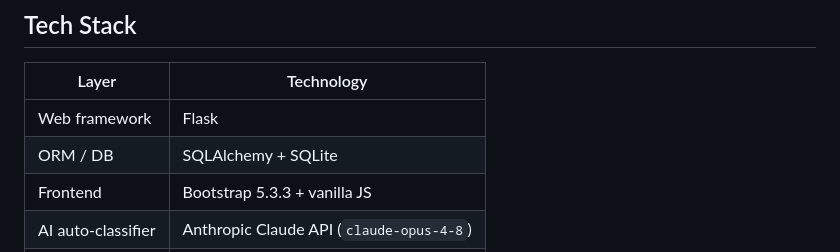
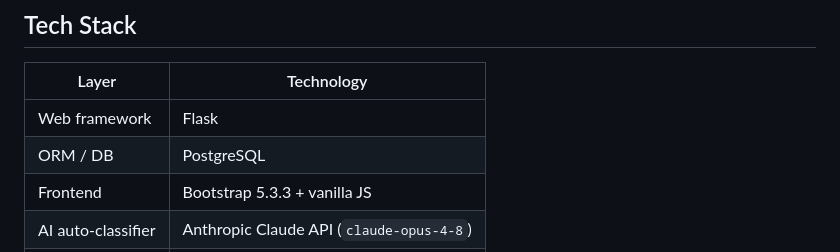
Before and after one commit to Blackbull11/AI_classification, a Markdown page: README.md, the part around the change. GitHub-like rendering.

Commit message:
Readme stack correction

```diff
--- a/README.md
+++ b/README.md
@@ -123,7 +123,7 @@ The live database contains **77 classified agents** spanning commercial products
 | Layer | Technology |
 |---|---|
 | Web framework | Flask |
-| ORM / DB | SQLAlchemy + SQLite |
+| ORM / DB | PostgreSQL |
 | Frontend | Bootstrap 5.3.3 + vanilla JS |
 | AI auto-classifier | Anthropic Claude API (`claude-opus-4-8`) |
 | Excel export | openpyxl |
```
